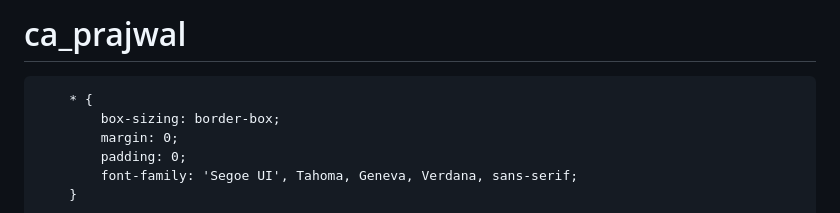
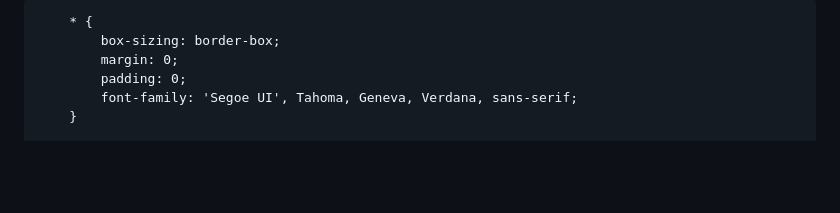
Before and after one commit to CAPRAJWAL821/ca_prajwal, a Markdown page: README.md, the part around the change. Drawn GitHub-style; blank space fills up the shorter version.

```diff
--- a/README.md
+++ b/README.md
@@ -1,5 +1,5 @@
 
-# ca_prajwal
+
 <!DOCTYPE html>
 <html lang="en">
 <head>
```
